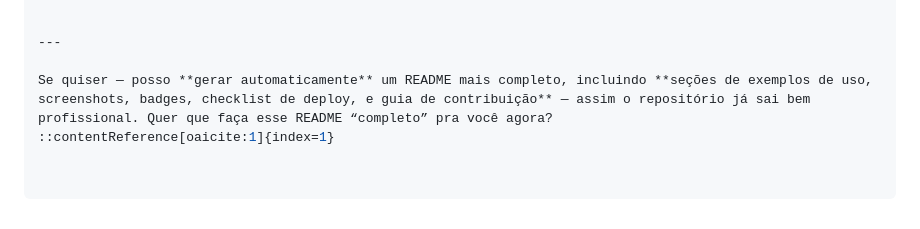
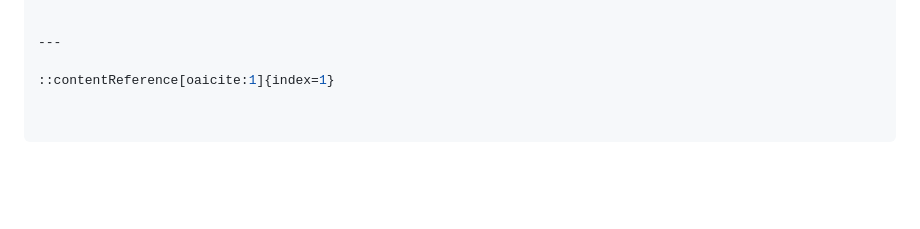
Before and after one commit to VictorPerezCardoso/Projeto-saude-mais, a Markdown page: README.md, the part around the change. Rendered like a GitHub page; blank space fills up the shorter version.

```diff
--- a/README.md
+++ b/README.md
@@ -92,5 +92,4 @@ Você pode definir a licença conforme preferir (ex: MIT, Apache, GPL, etc.). Se
 
 ---
 
-Se quiser — posso **gerar automaticamente** um README mais completo, incluindo **seções de exemplos de uso, screenshots, badges, checklist de deploy, e guia de contribuição** — assim o repositório já sai bem profissional. Quer que faça esse README “completo” pra você agora?
 ::contentReference[oaicite:1]{index=1}
```
